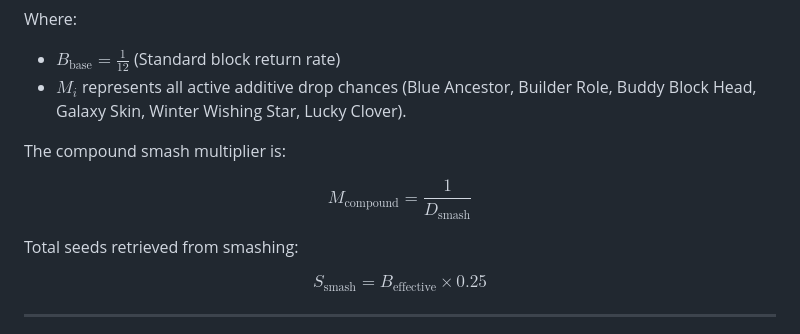
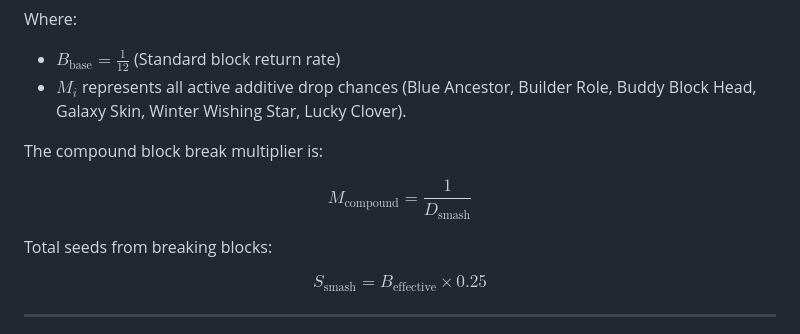
Before and after one commit to Balmy6803/growtopia-farming-calculator, a Markdown page: README.md, the part around the change. Rendered like a GitHub page.

Commit message:
Fix terminology in README for clarity

```diff
--- a/README.md
+++ b/README.md
@@ -95,11 +95,11 @@ Where:
 * $B_{\text{base}} = \frac{1}{12}$ (Standard block return rate)
 * $M_i$ represents all active additive drop chances (Blue Ancestor, Builder Role, Buddy Block Head, Galaxy Skin, Winter Wishing Star, Lucky Clover).
 
-The compound smash multiplier is:
+The compound block break multiplier is:
 
 $$M_{\text{compound}} = \frac{1}{D_{\text{smash}}}$$
 
-Total seeds retrieved from smashing:
+Total seeds from breaking blocks:
 
 $$S_{\text{smash}} = B_{\text{effective}} \times 0.25$$
 
```
